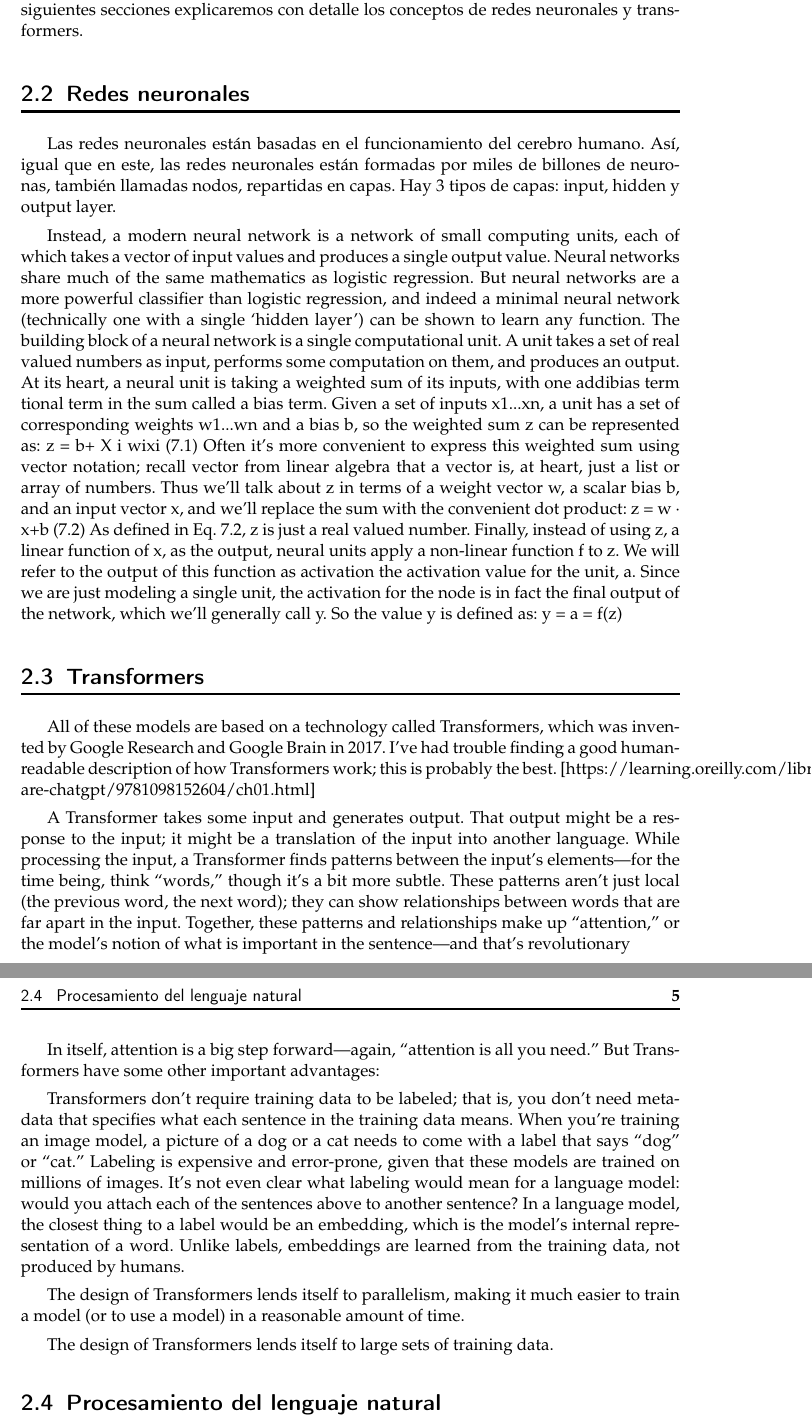
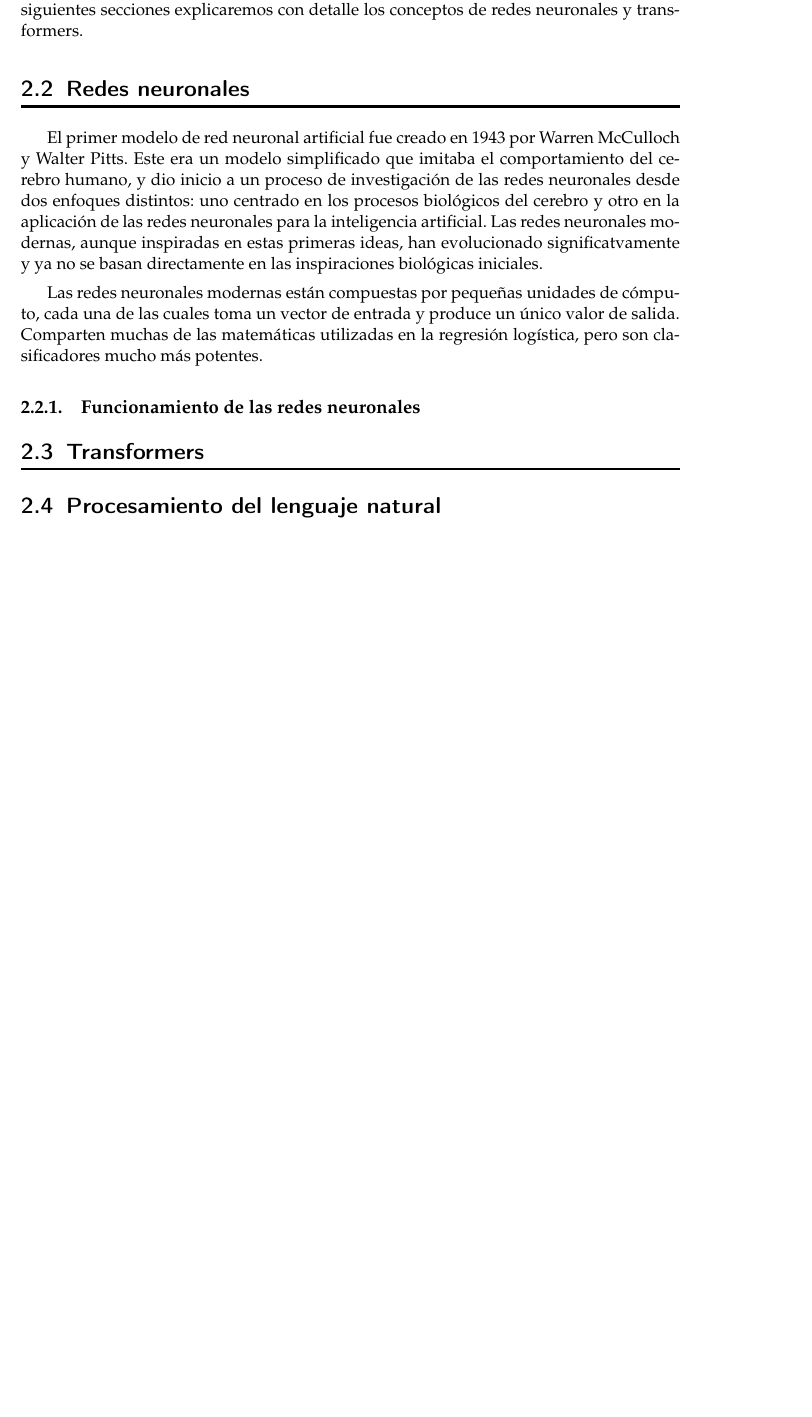
Before and after one commit to silvia-alegre/TFG, a LaTeX thesis (doc/memoria/plantillatfg.tex): two parts of pages 12 and 13 of 25 before the commit and part of page 12 of 23 after it, the two joined at a grey line, cut so that both start at the same text, the shorter picture padded with empty space. Compiled offline with pdfLaTeX.

Commit message:
Seccion redes neuronales

```diff
--- a/doc/memoria/plantillatfg.tex
+++ b/doc/memoria/plantillatfg.tex
@@ -154,55 +154,34 @@ Aunque la idea principal del aprendizaje automático es esta, econtramos diferen
 Otro concepto importante dentro del aprendizaje automático es el aprendizaje profundo (\textit{deep learning}). El aprendizaje profundo es subconjunto dentro del aprendizaje automático que emplea algoritmos basados en redes neuronales. Dentro de este encontramos métodos como las redes neuronales profundas, las redes neuronales recurrentes, las redes neuronales convulacionales y los transformers, entre otros. Estos métodos tienen aplicaciones significativas en una gran variedad de ámbitos, entre los que se encuentra el procesamiento de lenguaje natural, disciplina en la que se enmarca este trabajo. En las siguientes secciones explicaremos con detalle los conceptos de redes neuronales y transformers.
 
 \section{Redes neuronales}
+%https://web.stanford.edu/~jurafsky/slp3/ed3book_jan72023.pdf
 
-Las redes neuronales están basadas en el funcionamiento del cerebro humano. Así, igual que en este, las redes neuronales están formadas por miles de billones de neuronas, también llamadas nodos, repartidas en capas. Hay 3 tipos de capas: input, hidden y output layer.
+El primer modelo de red neuronal artificial fue creado en 1943 por Warren McCulloch y Walter Pitts. Este era un modelo simplificado que imitaba el comportamiento del cerebro humano, y dio inicio a un proceso de investigación de las redes neuronales desde dos enfoques distintos: uno centrado en los procesos biológicos del cerebro y otro en la aplicación de las redes neuronales para la inteligencia artificial. Las redes neuronales modernas, aunque inspiradas en estas primeras ideas, han evolucionado significatvamente y ya no se basan directamente en las inspiraciones biológicas iniciales.
 
-%$https://web.stanford.edu/~jurafsky/slp3/ed3book_jan72023.pdf$
-Instead, a modern neural network is a network of small computing units, each
-of which takes a vector of input values and produces a single output value.
-Neural networks share much of the same mathematics as logistic regression. But
-neural networks are a more powerful classifier than logistic regression, and indeed a
-minimal neural network (technically one with a single ‘hidden layer’) can be shown
-to learn any function.
-The building block of a neural network is a single computational unit. A unit takes
-a set of real valued numbers as input, performs some computation on them, and
-produces an output.
-At its heart, a neural unit is taking a weighted sum of its inputs, with one addibias term tional term in the sum called a bias term. Given a set of inputs x1...xn, a unit has
-a set of corresponding weights w1...wn and a bias b, so the weighted sum z can be
-represented as:
-z = b+
-X
-i
-wixi (7.1)
-Often it’s more convenient to express this weighted sum using vector notation; recall
-vector from linear algebra that a vector is, at heart, just a list or array of numbers. Thus
-we’ll talk about z in terms of a weight vector w, a scalar bias b, and an input vector
-x, and we’ll replace the sum with the convenient dot product:
-z = w · x+b (7.2)
-As defined in Eq. 7.2, z is just a real valued number.
-Finally, instead of using z, a linear function of x, as the output, neural units
-apply a non-linear function f to z. We will refer to the output of this function as
-activation the activation value for the unit, a. Since we are just modeling a single unit, the
-activation for the node is in fact the final output of the network, which we’ll generally
-call y. So the value y is defined as:
-y = a = f(z)
+Las redes neuronales modernas están compuestas por pequeñas unidades de cómputo, cada una de las cuales toma un vector de entrada y produce un único valor de salida. Comparten muchas de las matemáticas utilizadas en la regresión logística, pero son clasificadores mucho más potentes.
+
+\subsection{Funcionamiento de las redes neuronales}
+
+
+
+
 
 
 \section{Transformers}
 
-All of these models are based on a technology called Transformers, which was invented by Google Research and Google Brain in 2017. I’ve had trouble finding a good human-readable description of how Transformers work; this is probably the best. [https://learning.oreilly.com/library/view/what-are-chatgpt/9781098152604/ch01.html]
+%All of these models are based on a technology called Transformers, which was invented by Google Research and Google Brain in 2017. I’ve had trouble finding a good human-readable description of how Transformers work; this is probably the best. [https://learning.oreilly.com/library/view/what-are-chatgpt/9781098152604/ch01.html]
 
 %[https://towardsdatascience.com/transformers-an-overview-of-the-most-novel-ai-architecture-cdd7961eef84]
 
-A Transformer takes some input and generates output. That output might be a response to the input; it might be a translation of the input into another language. While processing the input, a Transformer finds patterns between the input’s elements—for the time being, think “words,” though it’s a bit more subtle. These patterns aren’t just local (the previous word, the next word); they can show relationships between words that are far apart in the input. Together, these patterns and relationships make up “attention,” or the model’s notion of what is important in the sentence—and that’s revolutionary
+%A Transformer takes some input and generates output. That output might be a response to the input; it might be a translation of the input into another language. While processing the input, a Transformer finds patterns between the input’s elements—for the time being, think “words,” though it’s a bit more subtle. These patterns aren’t just local (the previous word, the next word); they can show relationships between words that are far apart in the input. Together, these patterns and relationships make up “attention,” or the model’s notion of what is important in the sentence—and that’s revolutionary
 
-In itself, attention is a big step forward—again, “attention is all you need.” But Transformers have some other important advantages:
+%In itself, attention is a big step forward—again, “attention is all you need.” But Transformers have some other important advantages:
 
-Transformers don’t require training data to be labeled; that is, you don’t need metadata that specifies what each sentence in the training data means. When you’re training an image model, a picture of a dog or a cat needs to come with a label that says “dog” or “cat.” Labeling is expensive and error-prone, given that these models are trained on millions of images. It’s not even clear what labeling would mean for a language model: would you attach each of the sentences above to another sentence? In a language model, the closest thing to a label would be an embedding, which is the model’s internal representation of a word. Unlike labels, embeddings are learned from the training data, not produced by humans.
+%Transformers don’t require training data to be labeled; that is, you don’t need metadata that specifies what each sentence in the training data means. When you’re training an image model, a picture of a dog or a cat needs to come with a label that says “dog” or “cat.” Labeling is expensive and error-prone, given that these models are trained on millions of images. It’s not even clear what labeling would mean for a language model: would you attach each of the sentences above to another sentence? In a language model, the closest thing to a label would be an embedding, which is the model’s internal representation of a word. Unlike labels, embeddings are learned from the training data, not produced by humans.
 
-The design of Transformers lends itself to parallelism, making it much easier to train a model (or to use a model) in a reasonable amount of time.
+%The design of Transformers lends itself to parallelism, making it much easier to train a model (or to use a model) in a reasonable amount of time.
 
-The design of Transformers lends itself to large sets of training data.
+%The design of Transformers lends itself to large sets of training data.
 
 \section{Procesamiento del lenguaje natural}
 
```
Also changed, not shown: doc/memoria/plantillatfg.pdf, 1 other file.
